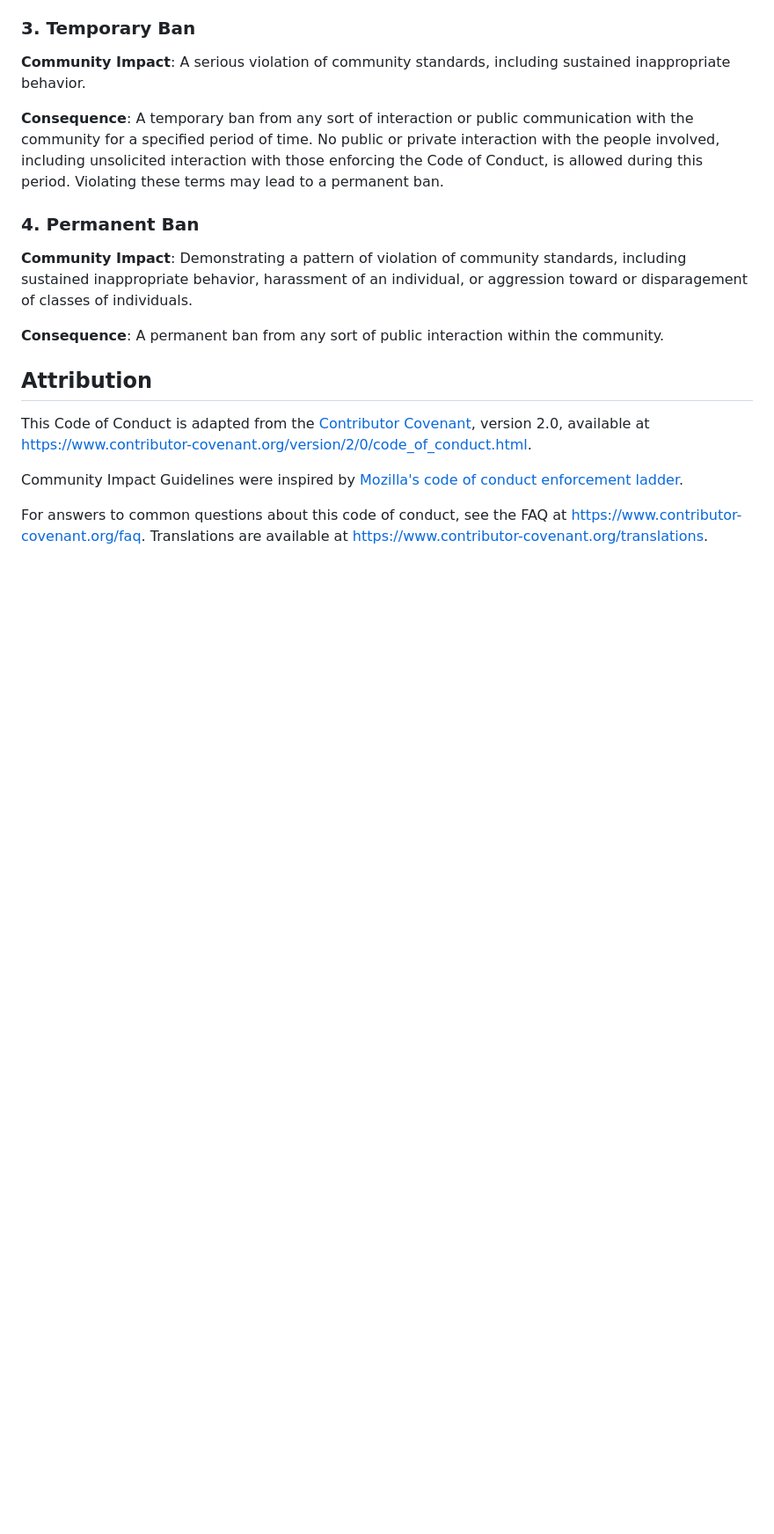
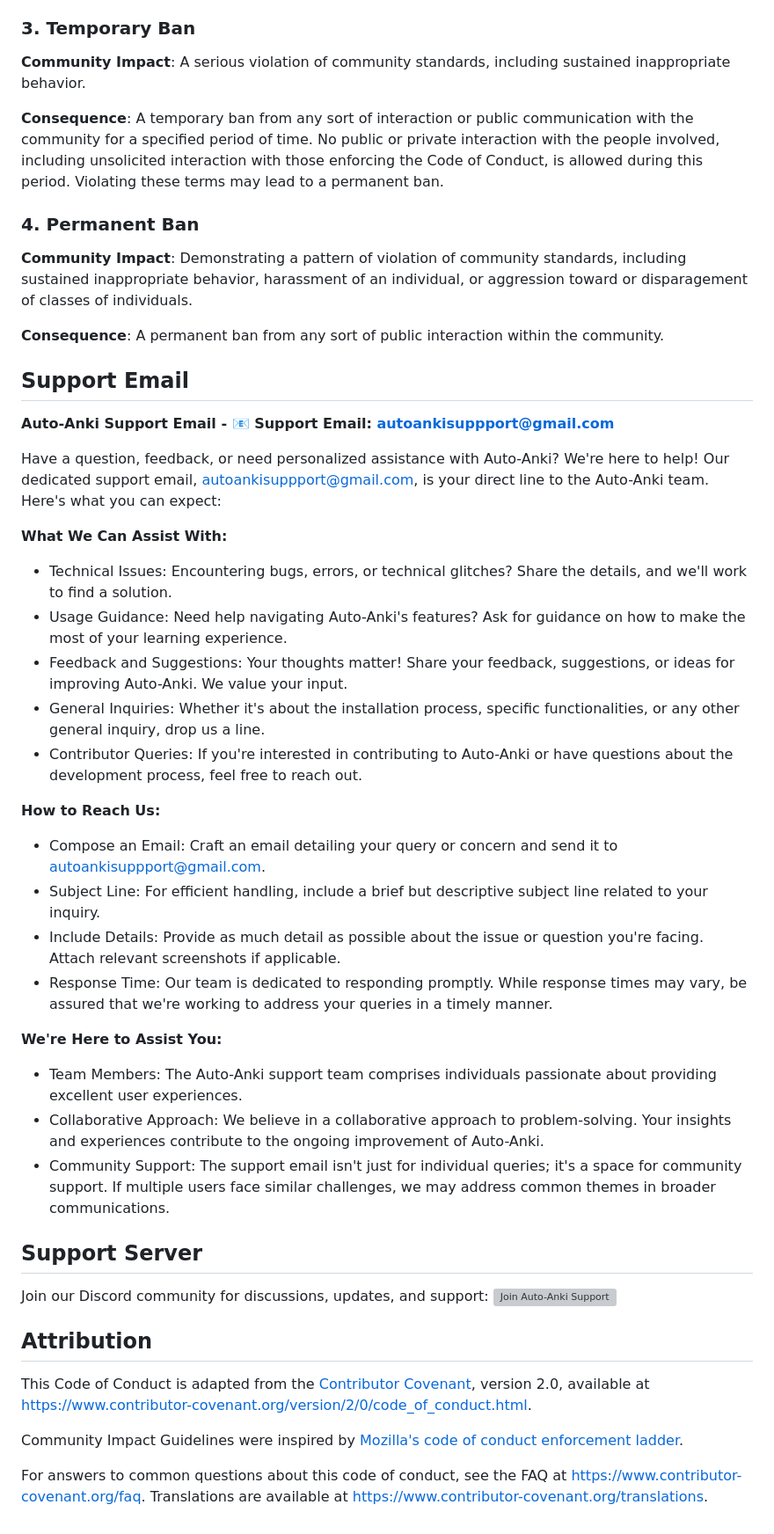
Before and after one commit to mksami22/SE-Project-3, a Markdown page: CODE_OF_CONDUCT.md, the part around the change. Shown at 88% size. Drawn GitHub-style; blank space fills up the shorter version; grey boxes are pictures that could not be loaded.

Commit message:
Update CODE_OF_CONDUCT.md by adding support email and server details

```diff
--- a/CODE_OF_CONDUCT.md
+++ b/CODE_OF_CONDUCT.md
@@ -111,6 +111,45 @@ individual, or aggression toward or disparagement of classes of individuals.
 
 **Consequence**: A permanent ban from any sort of public interaction within
 the community.
+## Support Email
+
+**Auto-Anki Support Email -  📧 Support Email: autoankisuppport@gmail.com**
+
+Have a question, feedback, or need personalized assistance with Auto-Anki?
+We're here to help! Our dedicated support email, autoankisuppport@gmail.com,
+is your direct line to the Auto-Anki team. Here's what you can expect:
+
+**What We Can Assist With:**
+* Technical Issues: Encountering bugs, errors, or technical glitches? Share the details,
+and we'll work to find a solution.
+* Usage Guidance: Need help navigating Auto-Anki's features? Ask for guidance on how to make the most
+of your learning experience.
+* Feedback and Suggestions: Your thoughts matter! Share your feedback, suggestions, or ideas for
+improving Auto-Anki. We value your input.
+* General Inquiries: Whether it's about the installation process, specific functionalities, or
+any other general inquiry, drop us a line.
+* Contributor Queries: If you're interested in contributing to Auto-Anki or have questions about
+the development process, feel free to reach out.
+
+**How to Reach Us:**
+
+* Compose an Email: Craft an email detailing your query or concern and send it to autoankisuppport@gmail.com.
+* Subject Line: For efficient handling, include a brief but descriptive subject line related to your inquiry.
+* Include Details: Provide as much detail as possible about the issue or question you're facing. Attach
+relevant screenshots if applicable.
+* Response Time: Our team is dedicated to responding promptly. While response times may vary, be assured
+that we're working to address your queries in a timely manner.
+
+**We're Here to Assist You:**
+
+* Team Members: The Auto-Anki support team comprises individuals passionate about providing excellent user experiences.
+* Collaborative Approach: We believe in a collaborative approach to problem-solving. Your insights
+and experiences contribute to the ongoing improvement of Auto-Anki.
+* Community Support: The support email isn't just for individual queries; it's a space for community
+support. If multiple users face similar challenges, we may address common themes in broader communications.
+
+## Support Server
+Join our Discord community for discussions, updates, and support: [![Join Auto-Anki Support](https://img.shields.io/discord/123456789012345678?color=7289DA&logo=discord&logoColor=white)](https://discord.gg/https://discord.gg/eWg5Cr4R)
 
 ## Attribution
 
```
